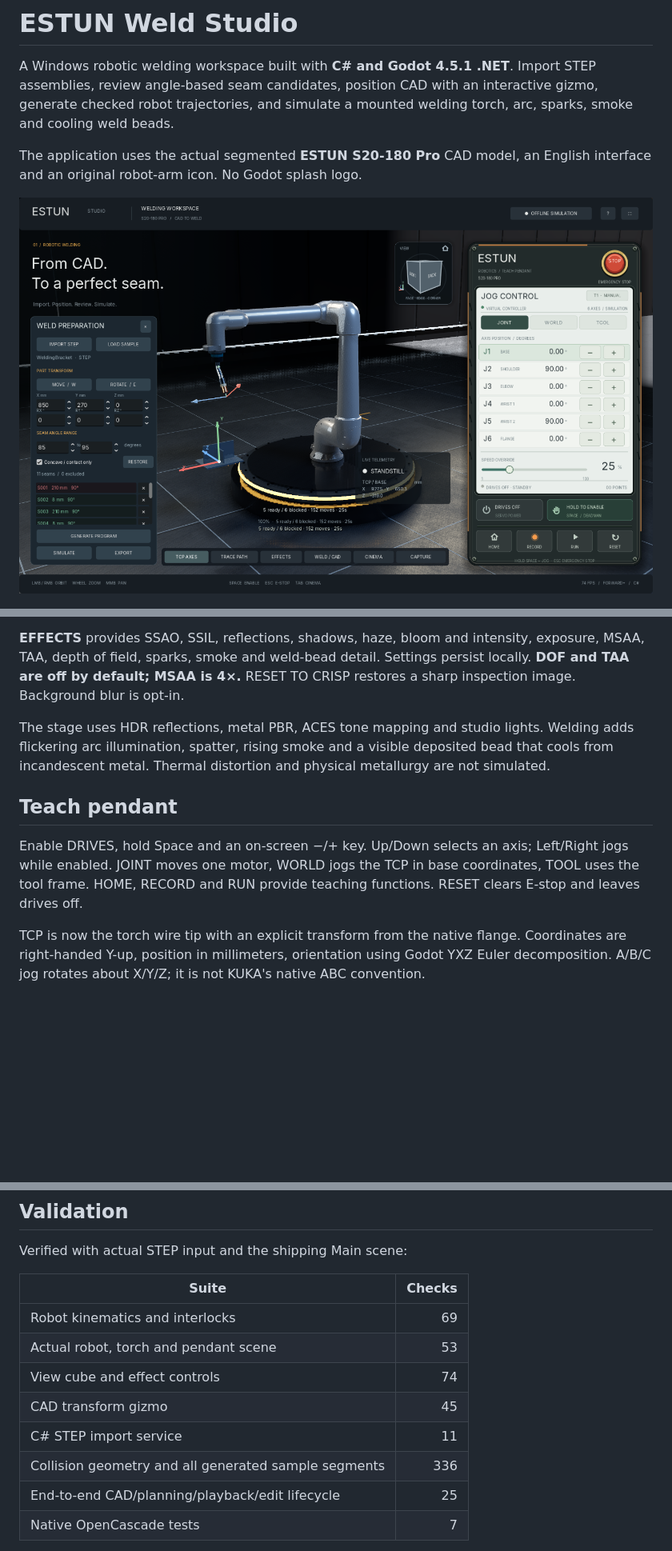
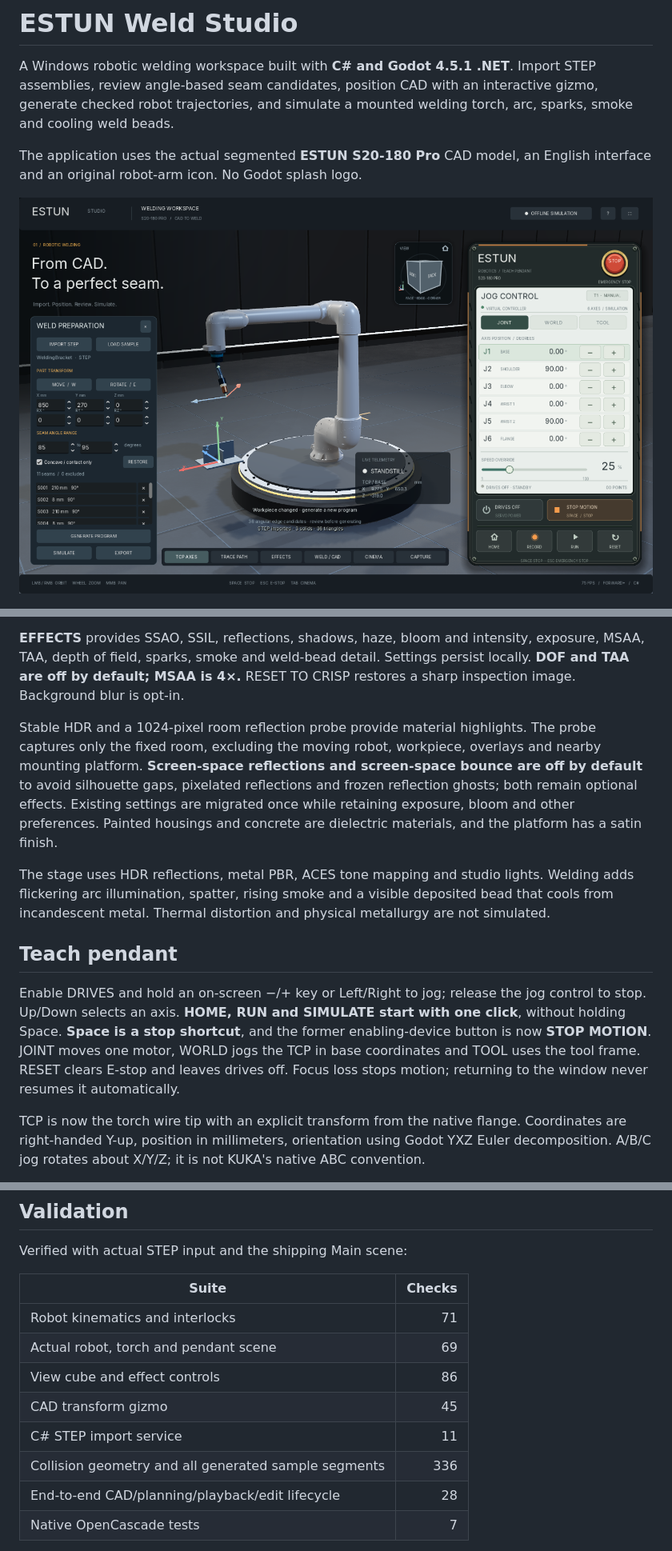
Before and after one commit to liullinil/estun-weld-studio, a Markdown page: README.md, 3 parts joined by grey strips. Shown at 80% size. Rendered like a GitHub page; pictures changed too: docs/workspace.png; blank space fills up the shorter version.

Commit message:
Fix unstable reflections and remove mandatory Space enable

```diff
--- a/README.md
+++ b/README.md
@@ -44,11 +44,13 @@ The rotating view cube offers **26 face, edge and corner views**, mouse orbit an
 
 **EFFECTS** provides SSAO, SSIL, reflections, shadows, haze, bloom and intensity, exposure, MSAA, TAA, depth of field, sparks, smoke and weld-bead detail. Settings persist locally. **DOF and TAA are off by default; MSAA is 4×.** RESET TO CRISP restores a sharp inspection image. Background blur is opt-in.
 
+Stable HDR and a 1024-pixel room reflection probe provide material highlights. The probe captures only the fixed room, excluding the moving robot, workpiece, overlays and nearby mounting platform. **Screen-space reflections and screen-space bounce are off by default** to avoid silhouette gaps, pixelated reflections and frozen reflection ghosts; both remain optional effects. Existing settings are migrated once while retaining exposure, bloom and other preferences. Painted housings and concrete are dielectric materials, and the platform has a satin finish.
+
 The stage uses HDR reflections, metal PBR, ACES tone mapping and studio lights. Welding adds flickering arc illumination, spatter, rising smoke and a visible deposited bead that cools from incandescent metal. Thermal distortion and physical metallurgy are not simulated.
 
 ## Teach pendant
 
-Enable DRIVES, hold Space and an on-screen −/+ key. Up/Down selects an axis; Left/Right jogs while enabled. JOINT moves one motor, WORLD jogs the TCP in base coordinates, TOOL uses the tool frame. HOME, RECORD and RUN provide teaching functions. RESET clears E-stop and leaves drives off.
+Enable DRIVES and hold an on-screen −/+ key or Left/Right to jog; release the jog control to stop. Up/Down selects an axis. **HOME, RUN and SIMULATE start with one click**, without holding Space. **Space is a stop shortcut**, and the former enabling-device button is now **STOP MOTION**. JOINT moves one motor, WORLD jogs the TCP in base coordinates and TOOL uses the tool frame. RESET clears E-stop and leaves drives off. Focus loss stops motion; returning to the window never resumes it automatically.
 
 TCP is now the torch wire tip with an explicit transform from the native flange. Coordinates are right-handed Y-up, position in millimeters, orientation using Godot YXZ Euler decomposition. A/B/C jog rotates about X/Y/Z; it is not KUKA's native ABC convention.
 
@@ -83,13 +85,13 @@ Verified with actual STEP input and the shipping Main scene:
 
 | Suite | Checks |
 | --- | ---: |
-| Robot kinematics and interlocks | 69 |
-| Actual robot, torch and pendant scene | 53 |
-| View cube and effect controls | 74 |
+| Robot kinematics and interlocks | 71 |
+| Actual robot, torch and pendant scene | 69 |
+| View cube and effect controls | 86 |
 | CAD transform gizmo | 45 |
 | C# STEP import service | 11 |
 | Collision geometry and all generated sample segments | 336 |
-| End-to-end CAD/planning/playback/edit lifecycle | 25 |
+| End-to-end CAD/planning/playback/edit lifecycle | 28 |
 | Native OpenCascade tests | 7 |
 
 The native tests include inch/mm conversion, rotated/translated assemblies, circular and non-right-angle edges, face normals, contact seams and invalid input. Workflow tests cover cancellation, busy-state races, stale-program invalidation, moved start pose, E-stop and actual gizmo drag.
```
Also changed, not shown: other parts of README.md (+1 -1 lines), docs/VALIDATION.md (+7 -5 lines), 14 other files.
